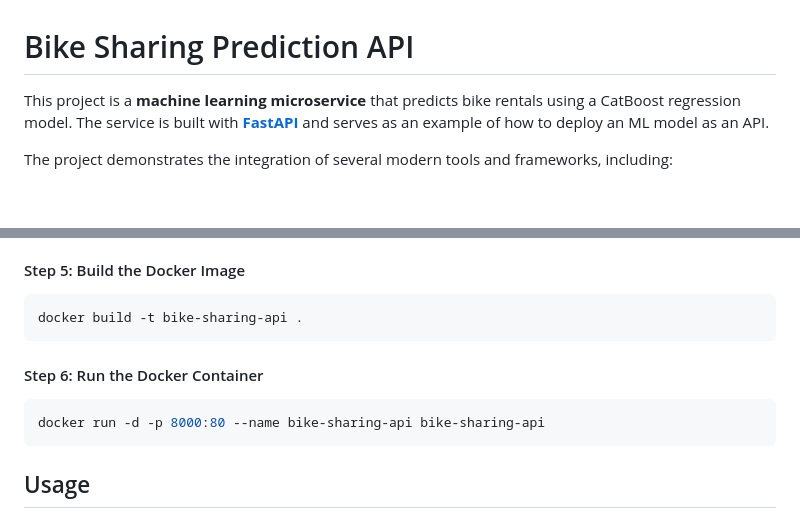
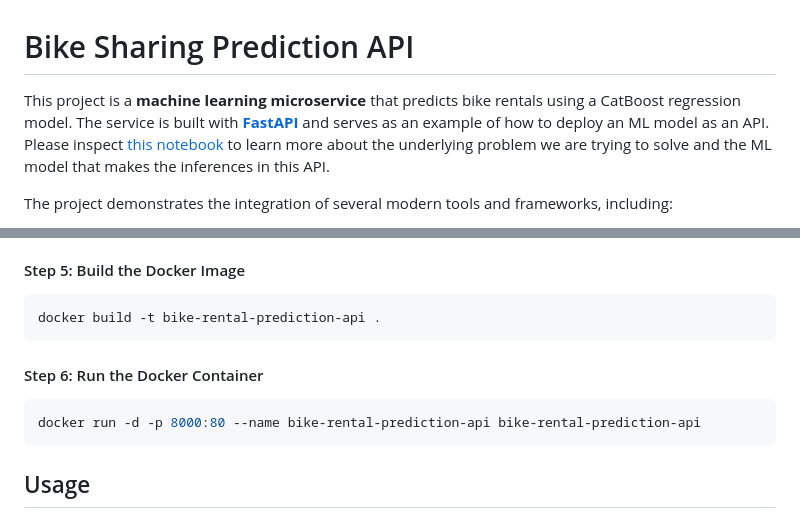
Before and after one commit to jospablo777/ml_model_api, a Markdown page: README.md, 2 parts joined by grey strips. Rendered like a GitHub page; blank space fills up the shorter version.

Commit message:
More corrections

````diff
--- a/README.md
+++ b/README.md
@@ -1,6 +1,6 @@
 # Bike Sharing Prediction API
 
-This project is a **machine learning microservice** that predicts bike rentals using a CatBoost regression model. The service is built with [**FastAPI**](https://fastapi.tiangolo.com/) and serves as an example of how to deploy an ML model as an API.
+This project is a **machine learning microservice** that predicts bike rentals using a CatBoost regression model. The service is built with [**FastAPI**](https://fastapi.tiangolo.com/) and serves as an example of how to deploy an ML model as an API. Please inspect [this notebook](https://github.com/jospablo777/ml_model_api/blob/main/notebooks/eda_and_toy_model.ipynb) to learn more about the underlying problem we are trying to solve and the ML model that makes the inferences in this API.
 
 The project demonstrates the integration of several modern tools and frameworks, including:
 - **FastAPI**: For building the RESTful API.
@@ -119,13 +119,13 @@ If you want to continue with the process and build the docker image yourself, co
 #### Step 5: Build the Docker Image
 
 ```bash
-docker build -t bike-sharing-api .
+docker build -t bike-rental-prediction-api .
 ```
 
 #### Step 6: Run the Docker Container
 
 ```bash
-docker run -d -p 8000:80 --name bike-sharing-api bike-sharing-api
+docker run -d -p 8000:80 --name bike-rental-prediction-api bike-rental-prediction-api
 ```
 
 ## Usage
````
